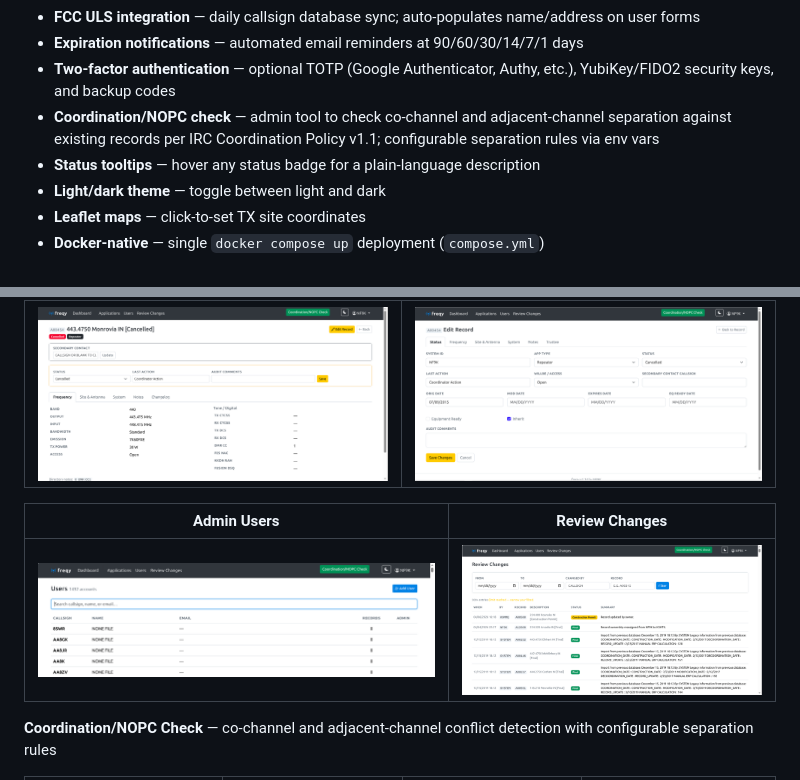
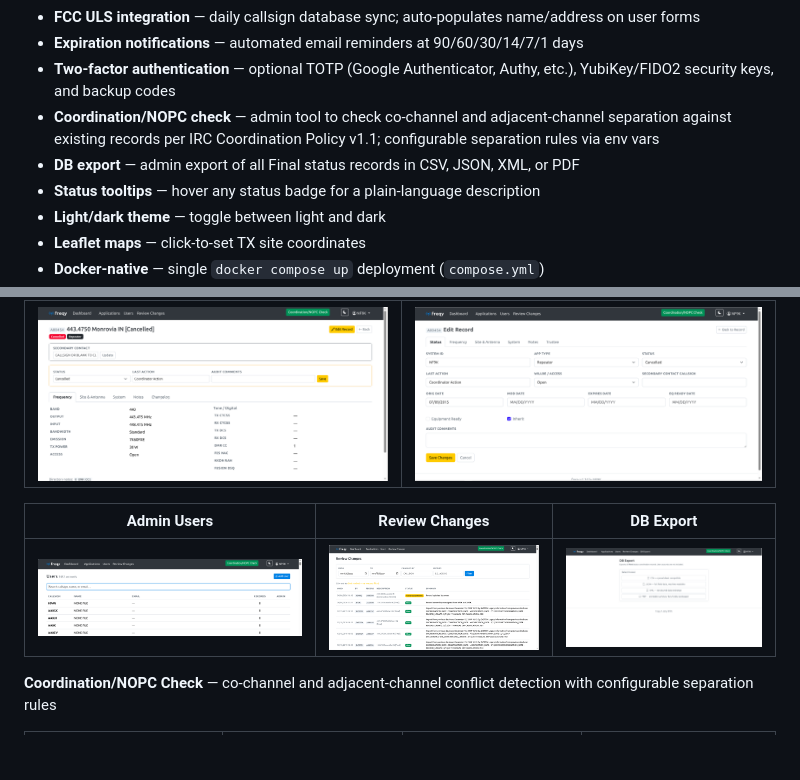
Before and after one commit to nf9k/freqy, a Markdown page: README.md, 2 parts joined by grey strips. GitHub-like rendering; pictures changed too: docs/screenshots/db_export.png (added); blank space fills up the shorter version.

Commit message:
Add DB Export screenshot and docs
Co-Authored-By: Claude Sonnet 4.6 <noreply@anthropic.com>

```diff
--- a/README.md
+++ b/README.md
@@ -13,6 +13,7 @@ A modern, self-hosted web application for amateur radio frequency coordination.
 - **Expiration notifications** — automated email reminders at 90/60/30/14/7/1 days
 - **Two-factor authentication** — optional TOTP (Google Authenticator, Authy, etc.), YubiKey/FIDO2 security keys, and backup codes
 - **Coordination/NOPC check** — admin tool to check co-channel and adjacent-channel separation against existing records per IRC Coordination Policy v1.1; configurable separation rules via env vars
+- **DB export** — admin export of all Final status records in CSV, JSON, XML, or PDF
 - **Status tooltips** — hover any status badge for a plain-language description
 - **Light/dark theme** — toggle between light and dark
 - **Leaflet maps** — click-to-set TX site coordinates
@@ -30,9 +31,9 @@ A modern, self-hosted web application for amateur radio frequency coordination.
 |---------------|-------------|
 | ![Record Detail](docs/screenshots/record_detail.png) | ![Record Edit](docs/screenshots/record_edit.png) |
 
-| Admin Users | Review Changes |
-|-------------|----------------|
-| ![Admin Users](docs/screenshots/admin_users.png) | ![Review Changes](docs/screenshots/review_changes.png) |
+| Admin Users | Review Changes | DB Export |
+|-------------|----------------|-----------|
+| ![Admin Users](docs/screenshots/admin_users.png) | ![Review Changes](docs/screenshots/review_changes.png) | ![DB Export](docs/screenshots/db_export.png) |
 
 **Coordination/NOPC Check** — co-channel and adjacent-channel conflict detection with configurable separation rules
 
```
Also changed, not shown: docs/user-manual.md (+14 -0 lines).
